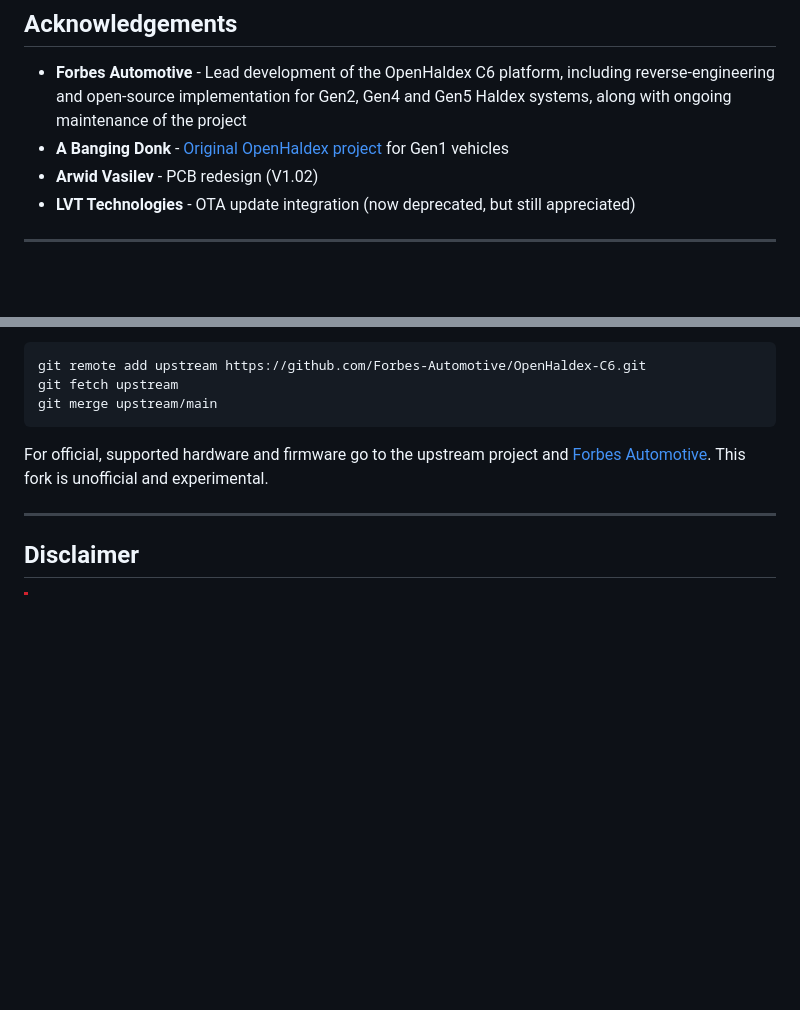
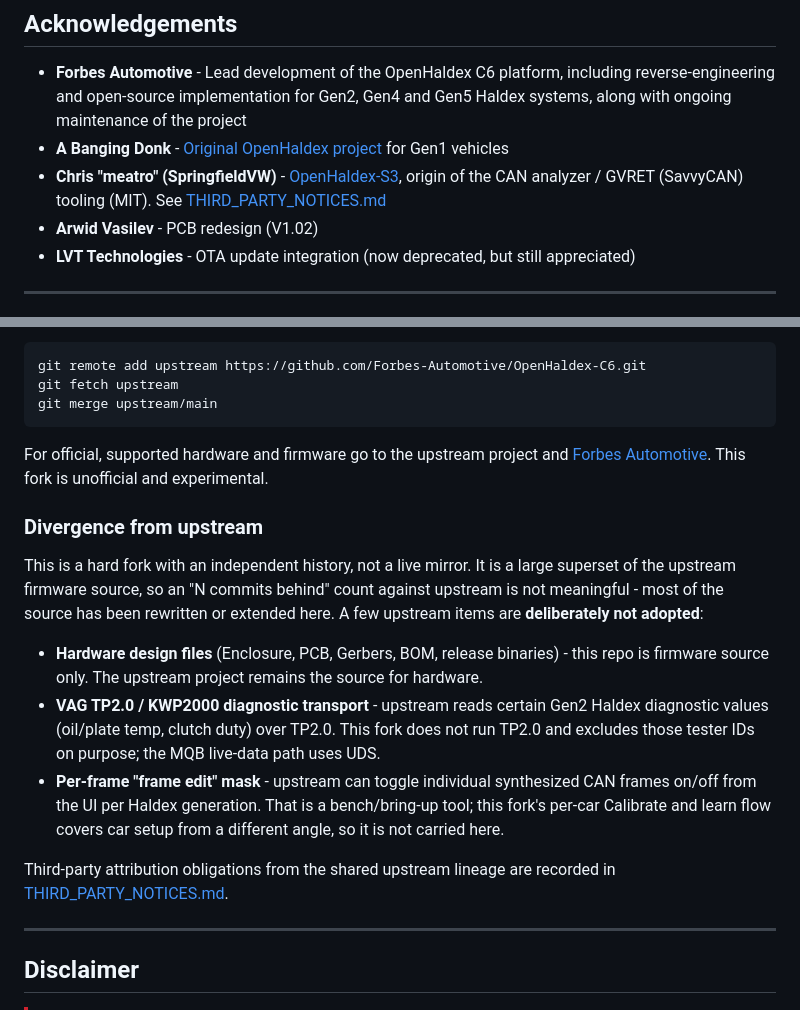
Before and after one commit to Kile-Thomson/OpenHaldex-Edge, a Markdown page: README.md, 2 parts joined by grey strips. GitHub-like rendering; blank space fills up the shorter version.

```diff
--- a/README.md
+++ b/README.md
@@ -427,6 +427,7 @@ For physical installation instructions, wiring diagrams, and connector pinouts,
 
 - **Forbes Automotive** - Lead development of the OpenHaldex C6 platform, including reverse-engineering and open-source implementation for Gen2, Gen4 and Gen5 Haldex systems, along with ongoing maintenance of the project
 - **A Banging Donk** - [Original OpenHaldex project](https://github.com/ABangingDonk/OpenHaldexT4) for Gen1 vehicles
+- **Chris "meatro" (SpringfieldVW)** - [OpenHaldex-S3](https://github.com/meatro/OpenHaldex-S3), origin of the CAN analyzer / GVRET (SavvyCAN) tooling (MIT). See [THIRD_PARTY_NOTICES.md](THIRD_PARTY_NOTICES.md)
 - **Arwid Vasilev** - PCB redesign (V1.02)
 - **LVT Technologies** - OTA update integration (now deprecated, but still appreciated)
 
@@ -444,6 +445,26 @@ git merge upstream/main
 
 For official, supported hardware and firmware go to the upstream project and [Forbes Automotive](https://forbes-automotive.com/). This fork is unofficial and experimental.
 
+### Divergence from upstream
+
+This is a hard fork with an independent history, not a live mirror. It is a large
+superset of the upstream firmware source, so an "N commits behind" count against
+upstream is not meaningful - most of the source has been rewritten or extended here.
+A few upstream items are **deliberately not adopted**:
+
+- **Hardware design files** (Enclosure, PCB, Gerbers, BOM, release binaries) - this
+  repo is firmware source only. The upstream project remains the source for hardware.
+- **VAG TP2.0 / KWP2000 diagnostic transport** - upstream reads certain Gen2 Haldex
+  diagnostic values (oil/plate temp, clutch duty) over TP2.0. This fork does not run
+  TP2.0 and excludes those tester IDs on purpose; the MQB live-data path uses UDS.
+- **Per-frame "frame edit" mask** - upstream can toggle individual synthesized CAN
+  frames on/off from the UI per Haldex generation. That is a bench/bring-up tool; this
+  fork's per-car Calibrate and learn flow covers car setup from a different angle, so
+  it is not carried here.
+
+Third-party attribution obligations from the shared upstream lineage are recorded in
+[THIRD_PARTY_NOTICES.md](THIRD_PARTY_NOTICES.md).
+
 ---
 
 ## Disclaimer
```
Also changed, not shown: CHANGELOG.md (+8 -0 lines), THIRD_PARTY_NOTICES.md (added, +96 -0 lines).
